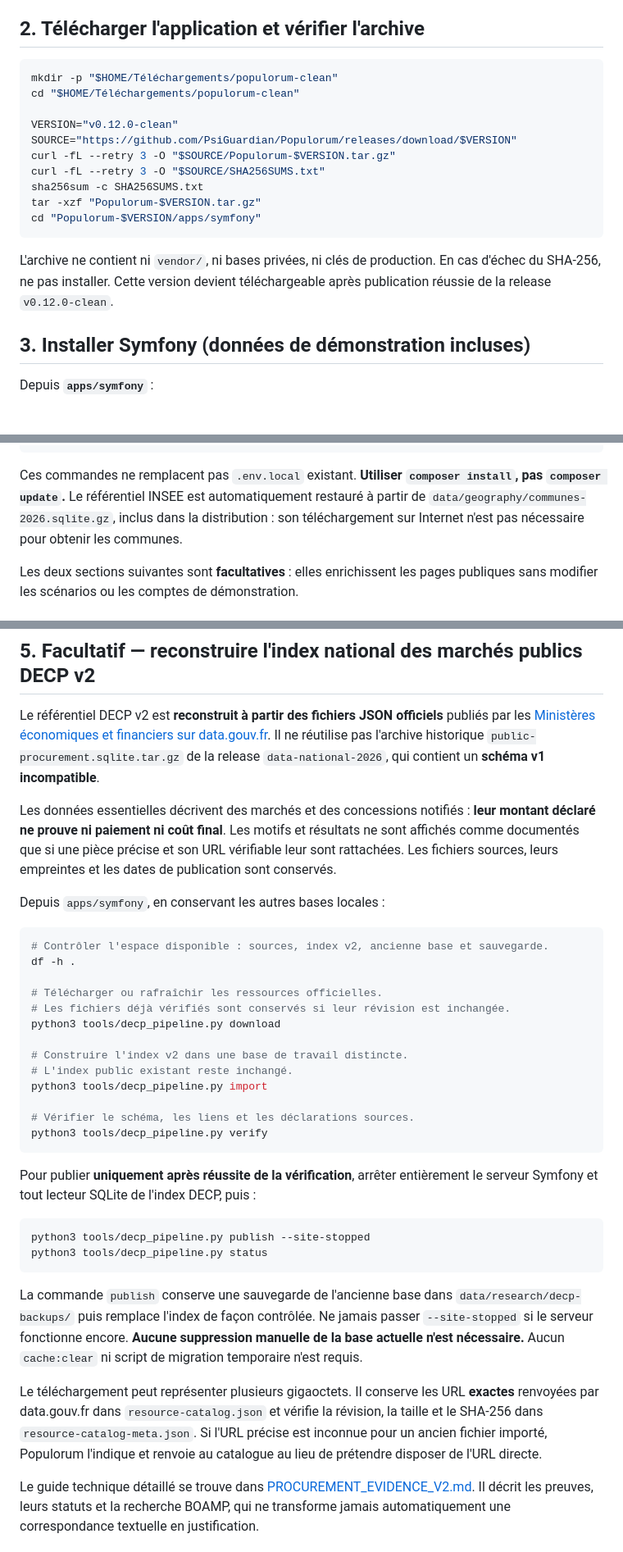
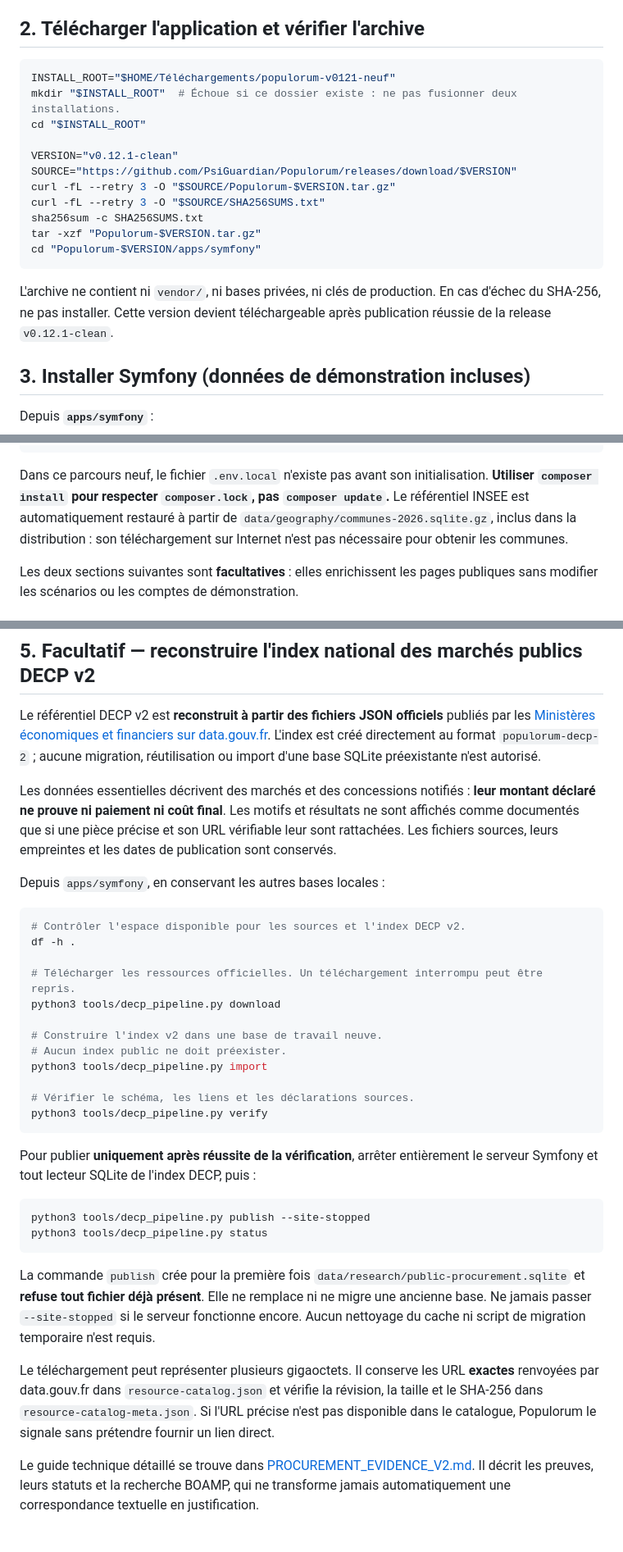
Before and after one commit to PsiGuardian/Populorum, a Markdown page: LIRE_AVANT_INSTALLATION.md, 3 parts joined by grey strips. Shown at 82% size. Rendered like a GitHub page; blank space fills up the shorter version.

Commit message:
docs: make v0.12.1 guide strictly fresh-install, never update legacy files

````diff
--- a/LIRE_AVANT_INSTALLATION.md
+++ b/LIRE_AVANT_INSTALLATION.md
@@ -33,10 +33,11 @@ Sur une autre distribution, installer les équivalents : **PHP 8.4+**, Composer
 ## 2. Télécharger l'application et vérifier l'archive
 
 ```bash
-mkdir -p "$HOME/Téléchargements/populorum-clean"
-cd "$HOME/Téléchargements/populorum-clean"
+INSTALL_ROOT="$HOME/Téléchargements/populorum-v0121-neuf"
+mkdir "$INSTALL_ROOT"  # Échoue si ce dossier existe : ne pas fusionner deux installations.
+cd "$INSTALL_ROOT"
 
-VERSION="v0.12.0-clean"
+VERSION="v0.12.1-clean"
 SOURCE="https://github.com/PsiGuardian/Populorum/releases/download/$VERSION"
 curl -fL --retry 3 -O "$SOURCE/Populorum-$VERSION.tar.gz"
 curl -fL --retry 3 -O "$SOURCE/SHA256SUMS.txt"
@@ -45,7 +46,7 @@ tar -xzf "Populorum-$VERSION.tar.gz"
 cd "Populorum-$VERSION/apps/symfony"
 ```
 
-L'archive ne contient ni `vendor/`, ni bases privées, ni clés de production. En cas d'échec du SHA-256, ne pas installer. Cette version devient téléchargeable après publication réussie de la release `v0.12.0-clean`.
+L'archive ne contient ni `vendor/`, ni bases privées, ni clés de production. En cas d'échec du SHA-256, ne pas installer. Cette version devient téléchargeable après publication réussie de la release `v0.12.1-clean`.
 
 ## 3. Installer Symfony (données de démonstration incluses)
 
@@ -64,7 +65,7 @@ php bin/console doctrine:schema:validate --env=demo &&
 python3 tests/http_smoke.py
 ```
 
-Ces commandes ne remplacent pas `.env.local` existant. **Utiliser `composer install`, pas `composer update`.** Le référentiel INSEE est automatiquement restauré à partir de `data/geography/communes-2026.sqlite.gz`, inclus dans la distribution : son téléchargement sur Internet n'est pas nécessaire pour obtenir les communes.
+Dans ce parcours neuf, le fichier `.env.local` n'existe pas avant son initialisation. **Utiliser `composer install` pour respecter `composer.lock`, pas `composer update`.** Le référentiel INSEE est automatiquement restauré à partir de `data/geography/communes-2026.sqlite.gz`, inclus dans la distribution : son téléchargement sur Internet n'est pas nécessaire pour obtenir les communes.
 
 Les deux sections suivantes sont **facultatives** : elles enrichissent les pages publiques sans modifier les scénarios ou les comptes de démonstration.
 
@@ -94,8 +95,8 @@ php bin/console app:geography:install --check --env=demo
 
 Le référentiel DECP v2 est **reconstruit à partir des fichiers JSON officiels**
 publiés par les [Ministères économiques et financiers sur data.gouv.fr](https://www.data.gouv.fr/datasets/donnees-essentielles-de-la-commande-publique-fichiers-consolides).
-Il ne réutilise pas l'archive historique `public-procurement.sqlite.tar.gz`
-de la release `data-national-2026`, qui contient un **schéma v1 incompatible**.
+L'index est créé directement au format `populorum-decp-2` ; aucune migration,
+réutilisation ou import d'une base SQLite préexistante n'est autorisé.
 
 Les données essentielles décrivent des marchés et des concessions notifiés :
 **leur montant déclaré ne prouve ni paiement ni coût final**. Les motifs et
@@ -106,15 +107,14 @@ et les dates de publication sont conservés.
 Depuis `apps/symfony`, en conservant les autres bases locales :
 
 ```bash
-# Contrôler l'espace disponible : sources, index v2, ancienne base et sauvegarde.
+# Contrôler l'espace disponible pour les sources et l'index DECP v2.
 df -h .
 
-# Télécharger ou rafraîchir les ressources officielles.
-# Les fichiers déjà vérifiés sont conservés si leur révision est inchangée.
+# Télécharger les ressources officielles. Un téléchargement interrompu peut être repris.
 python3 tools/decp_pipeline.py download
 
-# Construire l'index v2 dans une base de travail distincte.
-# L'index public existant reste inchangé.
+# Construire l'index v2 dans une base de travail neuve.
+# Aucun index public ne doit préexister.
 python3 tools/decp_pipeline.py import
 
 # Vérifier le schéma, les liens et les déclarations sources.
@@ -129,18 +129,17 @@ python3 tools/decp_pipeline.py publish --site-stopped
 python3 tools/decp_pipeline.py status
 ```
 
-La commande `publish` conserve une sauvegarde de l'ancienne base dans
-`data/research/decp-backups/` puis remplace l'index de façon contrôlée.
-Ne jamais passer `--site-stopped` si le serveur fonctionne encore.
-**Aucune suppression manuelle de la base actuelle n'est nécessaire.**
-Aucun `cache:clear` ni script de migration temporaire n'est requis.
+La commande `publish` crée pour la première fois
+`data/research/public-procurement.sqlite` et **refuse tout fichier déjà
+présent**. Elle ne remplace ni ne migre une ancienne base. Ne jamais passer
+`--site-stopped` si le serveur fonctionne encore. Aucun nettoyage du cache
+ni script de migration temporaire n'est requis.
 
 Le téléchargement peut représenter plusieurs gigaoctets. Il conserve les
 URL **exactes** renvoyées par data.gouv.fr dans `resource-catalog.json`
 et vérifie la révision, la taille et le SHA-256 dans
-`resource-catalog-meta.json`. Si l'URL précise est inconnue pour un
-ancien fichier importé, Populorum l'indique et renvoie au catalogue au
-lieu de prétendre disposer de l'URL directe.
+`resource-catalog-meta.json`. Si l'URL précise n'est pas disponible dans le catalogue, Populorum
+le signale sans prétendre fournir un lien direct.
 
 Le guide technique détaillé se trouve dans
 [PROCUREMENT_EVIDENCE_V2.md](apps/symfony/docs/PROCUREMENT_EVIDENCE_V2.md).
````
Also changed, not shown: other parts of LIRE_AVANT_INSTALLATION.md (+4 -11 lines).
